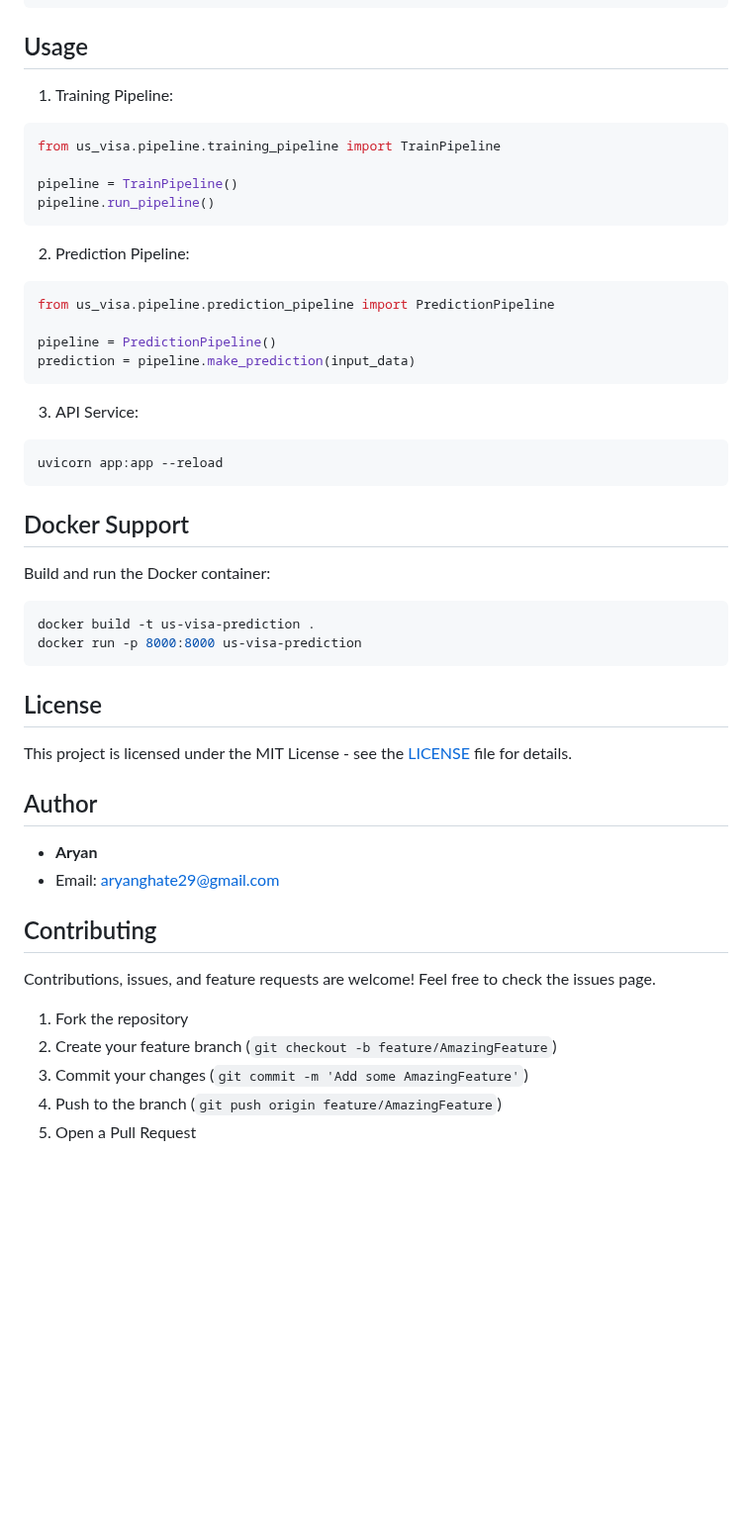
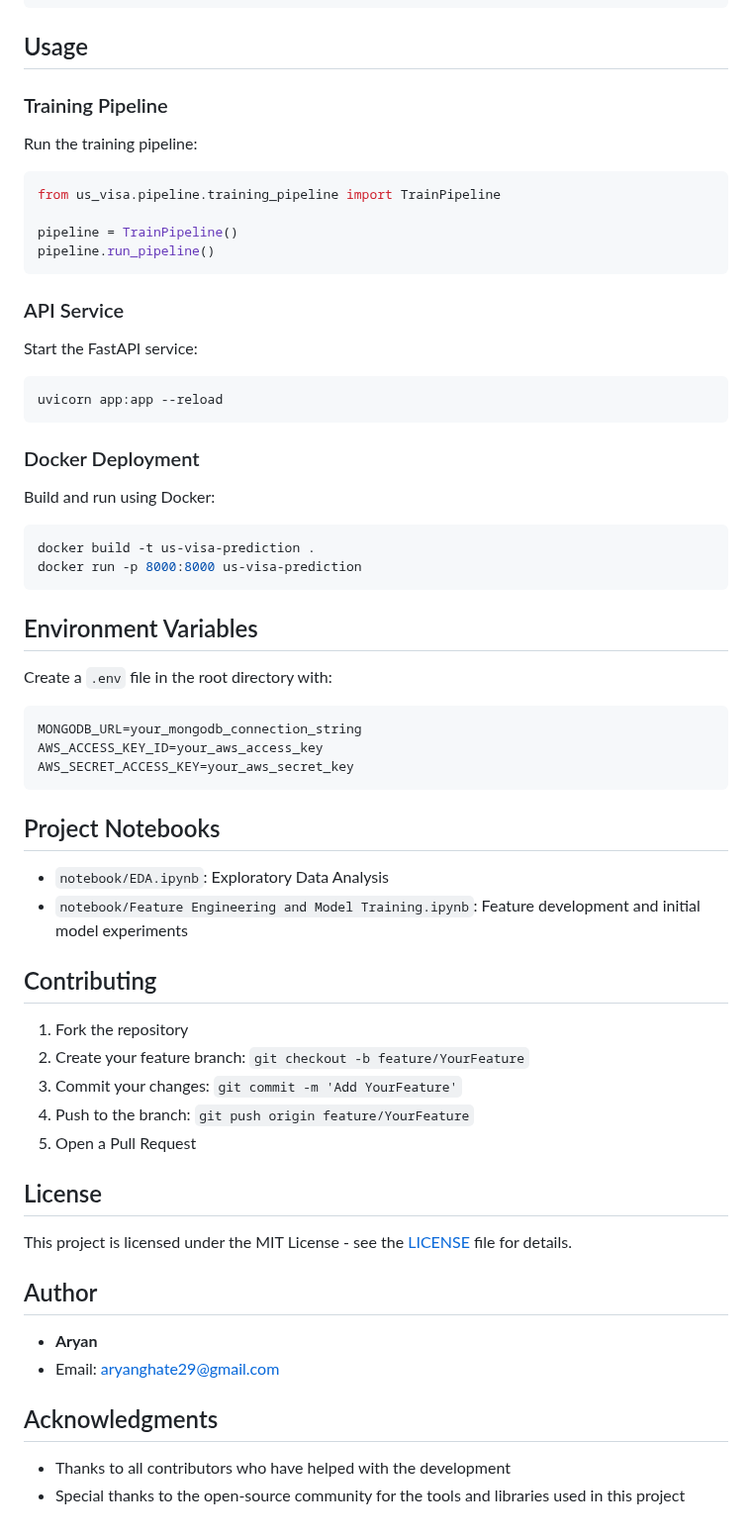
Before and after one commit to ovenpickled/US-Visa-Approval-Prediction, a Markdown page: README.md, the part around one of its changes. Shown at 99% size. GitHub-like rendering; blank space fills up the shorter version.

````diff
--- a/README.md
+++ b/README.md
@@ -90,7 +95,9 @@ pip install -e .
 
 ## Usage
 
-1. Training Pipeline:
+### Training Pipeline
+
+Run the training pipeline:
 ```python
 from us_visa.pipeline.training_pipeline import TrainPipeline
 
@@ -98,27 +105,42 @@ pipeline = TrainPipeline()
 pipeline.run_pipeline()
 ```
 
-2. Prediction Pipeline:
-```python
-from us_visa.pipeline.prediction_pipeline import PredictionPipeline
+### API Service
 
-pipeline = PredictionPipeline()
-prediction = pipeline.make_prediction(input_data)
-```
-
-3. API Service:
+Start the FastAPI service:
 ```bash
 uvicorn app:app --reload
 ```
 
-## Docker Support
+### Docker Deployment
 
-Build and run the Docker container:
-
+Build and run using Docker:
 ```bash
 docker build -t us-visa-prediction .
 docker run -p 8000:8000 us-visa-prediction
 ```
+
+## Environment Variables
+
+Create a `.env` file in the root directory with:
+```
+MONGODB_URL=your_mongodb_connection_string
+AWS_ACCESS_KEY_ID=your_aws_access_key
+AWS_SECRET_ACCESS_KEY=your_aws_secret_key
+```
+
+## Project Notebooks
+
+- `notebook/EDA.ipynb`: Exploratory Data Analysis
+- `notebook/Feature Engineering and Model Training.ipynb`: Feature development and initial model experiments
+
+## Contributing
+
+1. Fork the repository
+2. Create your feature branch: `git checkout -b feature/YourFeature`
+3. Commit your changes: `git commit -m 'Add YourFeature'`
+4. Push to the branch: `git push origin feature/YourFeature`
+5. Open a Pull Request
 
 ## License
 
@@ -129,12 +151,7 @@ This project is licensed under the MIT License - see the [LICENSE](LICENSE) file
 - **Aryan**
 - Email: aryanghate29@gmail.com
 
-## Contributing
+## Acknowledgments
 
-Contributions, issues, and feature requests are welcome! Feel free to check the issues page.
-
-1. Fork the repository
-2. Create your feature branch (`git checkout -b feature/AmazingFeature`)
-3. Commit your changes (`git commit -m 'Add some AmazingFeature'`)
-4. Push to the branch (`git push origin feature/AmazingFeature`)
-5. Open a Pull Request
+- Thanks to all contributors who have helped with the development
+- Special thanks to the open-source community for the tools and libraries used in this project
````
Also changed, not shown: other parts of README.md (+46 -41 lines).
